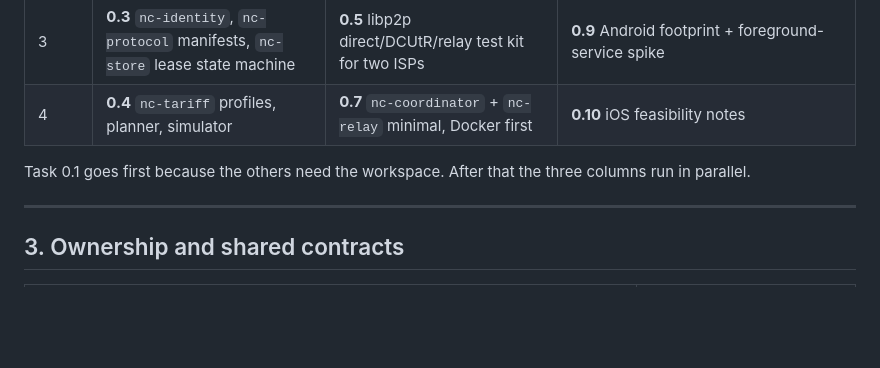
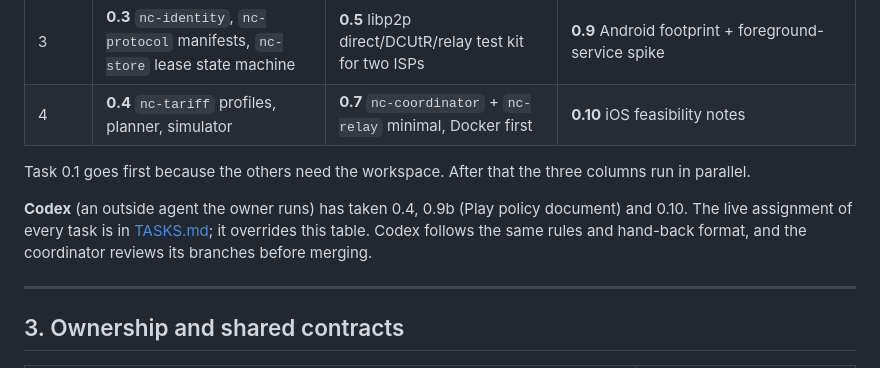
Before and after one commit to NavodCaldera/Network-Connector, a Markdown page: AGENT.md, the part around the change. Drawn GitHub-style; blank space fills up the shorter version.

```diff
--- a/AGENT.md
+++ b/AGENT.md
@@ -100,6 +100,10 @@ A hand-back is not complete until WORKLOG.md is updated.
 
 Task 0.1 goes first because the others need the workspace. After that the three columns run in parallel.
 
+**Codex** (an outside agent the owner runs) has taken 0.4, 0.9b (Play policy document) and 0.10. The live assignment
+of every task is in [TASKS.md](TASKS.md); it overrides this table. Codex follows the same rules and hand-back format,
+and the coordinator reviews its branches before merging.
+
 ---
 
 ## 3. Ownership and shared contracts
```
Also changed, not shown: TASKS.md (added, +28 -0 lines), WORKLOG.md (+11 -0 lines).
